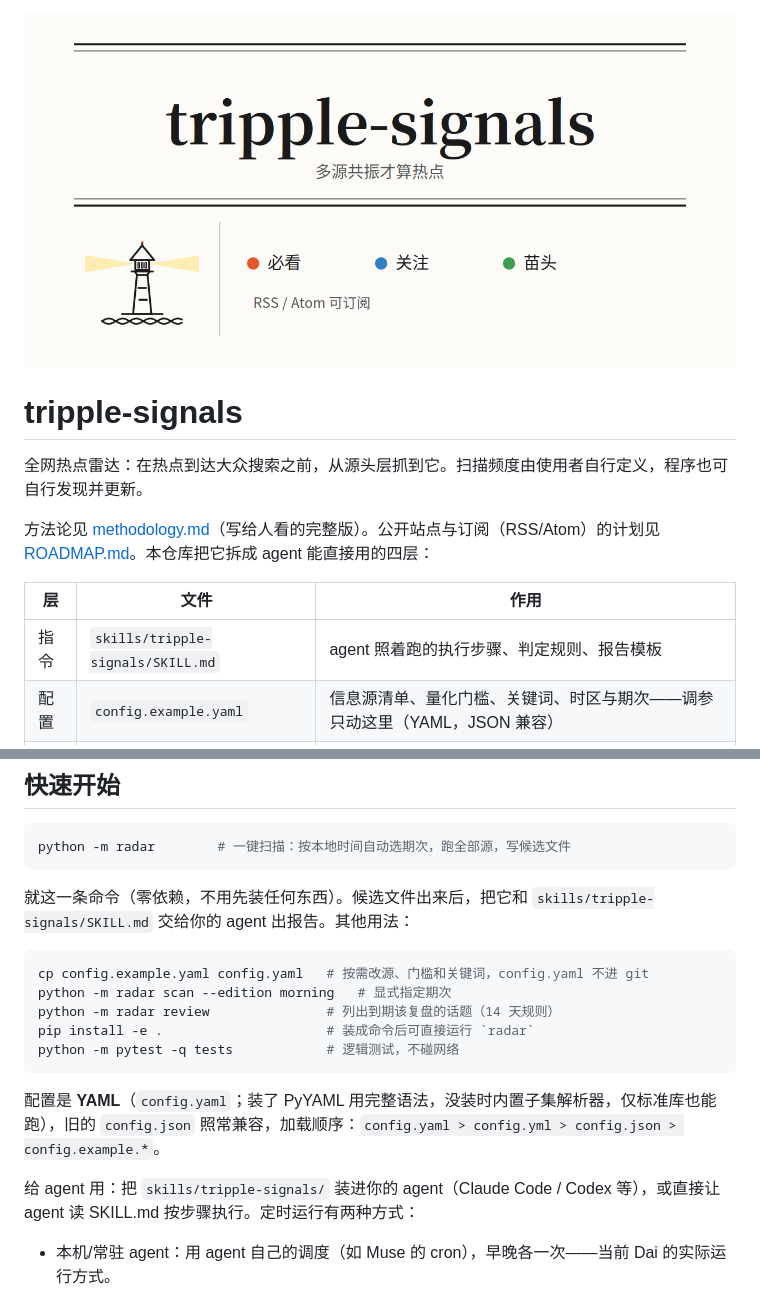
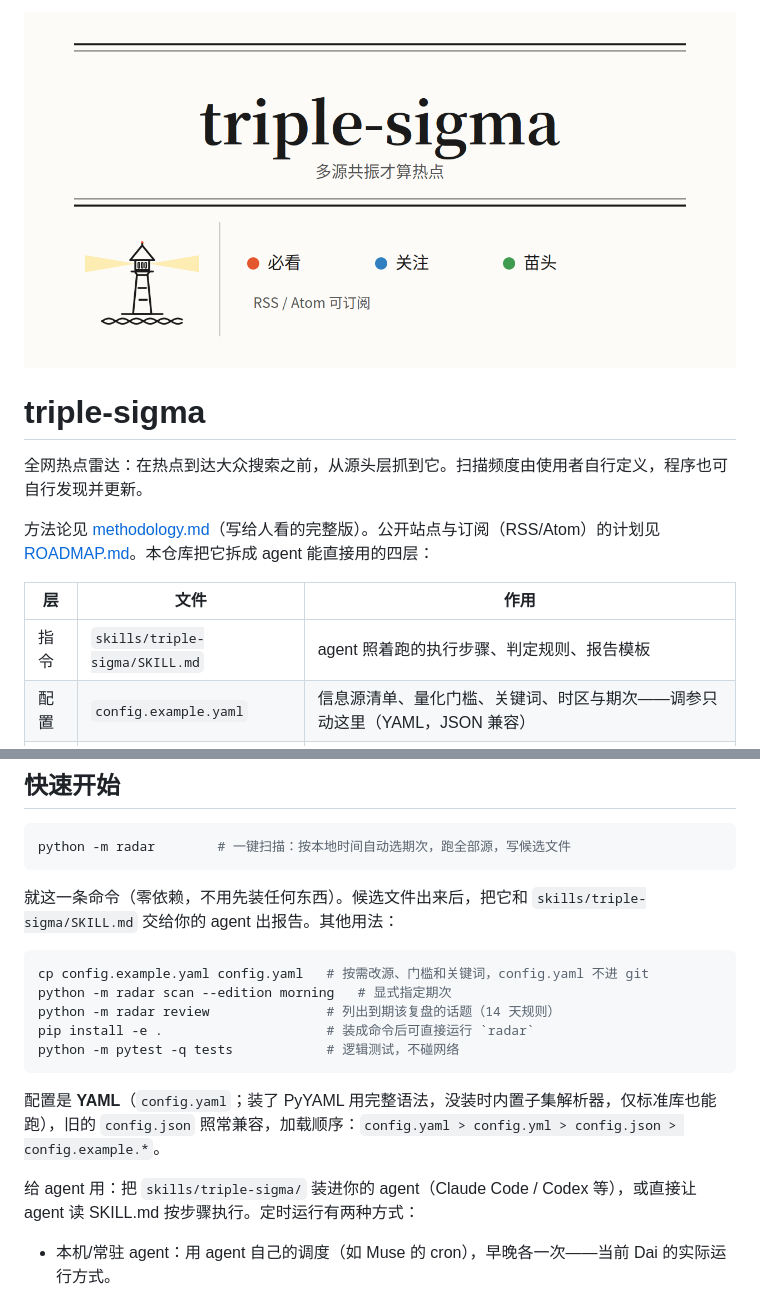
Before and after one commit to daiyanze/hot-news-radar, a Markdown page: README.md, 2 parts joined by grey strips. Drawn GitHub-style; pictures changed too: assets/banner.png.

Commit message:
rename project to triple-sigma (0.5.1)

````diff
--- a/README.md
+++ b/README.md
@@ -2,5 +2,5 @@
 
-# tripple-signals
+# triple-sigma
 
 全网热点雷达：在热点到达大众搜索之前，从源头层抓到它。扫描频度由使用者自行定义，程序也可自行发现并更新。
 
@@ -8,7 +8,7 @@
 
 | 层 | 文件 | 作用 |
 |---|---|---|
-| 指令 | `skills/tripple-signals/SKILL.md` | agent 照着跑的执行步骤、判定规则、报告模板 |
+| 指令 | `skills/triple-sigma/SKILL.md` | agent 照着跑的执行步骤、判定规则、报告模板 |
 | 配置 | `config.example.yaml` | 信息源清单、量化门槛、关键词、时区与期次——调参只动这里（YAML，JSON 兼容） |
 | 工具 | `radar/` | 确定性工作交给代码：状态存储、去重、14 天复盘（抓取器见路线图） |
 | 状态 | `state/seen-topics.json` | 话题台账（机器版）；`seen-topics.md` 是给人看的视图 |
@@ -21,7 +21,7 @@
 python -m radar        # 一键扫描：按本地时间自动选期次，跑全部源，写候选文件
 ```
 
-就这一条命令（零依赖，不用先装任何东西）。候选文件出来后，把它和 `skills/tripple-signals/SKILL.md` 交给你的 agent 出报告。其他用法：
+就这一条命令（零依赖，不用先装任何东西）。候选文件出来后，把它和 `skills/triple-sigma/SKILL.md` 交给你的 agent 出报告。其他用法：
 
 ```bash
 cp config.example.yaml config.yaml   # 按需改源、门槛和关键词，config.yaml 不进 git
@@ -33,7 +33,7 @@ python -m pytest -q tests            # 逻辑测试，不碰网络
 
 配置是 **YAML**（`config.yaml`；装了 PyYAML 用完整语法，没装时内置子集解析器，仅标准库也能跑），旧的 `config.json` 照常兼容，加载顺序：`config.yaml > config.yml > config.json > config.example.*`。
 
-给 agent 用：把 `skills/tripple-signals/` 装进你的 agent（Claude Code / Codex 等），或直接让 agent 读 SKILL.md 按步骤执行。定时运行有两种方式：
+给 agent 用：把 `skills/triple-sigma/` 装进你的 agent（Claude Code / Codex 等），或直接让 agent 读 SKILL.md 按步骤执行。定时运行有两种方式：
 
 - 本机/常驻 agent：用 agent 自己的调度（如 Muse 的 cron），早晚各一次——当前 Dai 的实际运行方式。
 - GitHub Actions：`.github/workflows/radar.yml` 已备好骨架，设仓库变量 `RADAR_ENABLED=true` 后生效（需要先补上抓取层，见路线图）。
````
Also changed, not shown: other parts of README.md (+1 -1 lines), CHANGELOG.md (+5 -0 lines), ROADMAP.md (+1 -1 lines), skills/triple-sigma/SKILL.md (added, +62 -0 lines), assets/banner-narrow.png, 14 other files.
